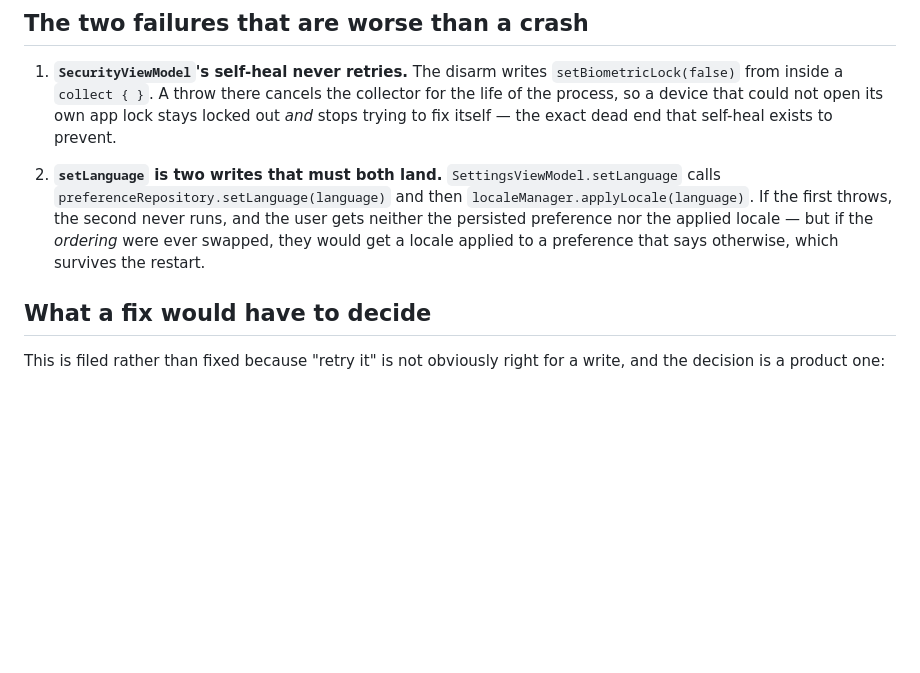
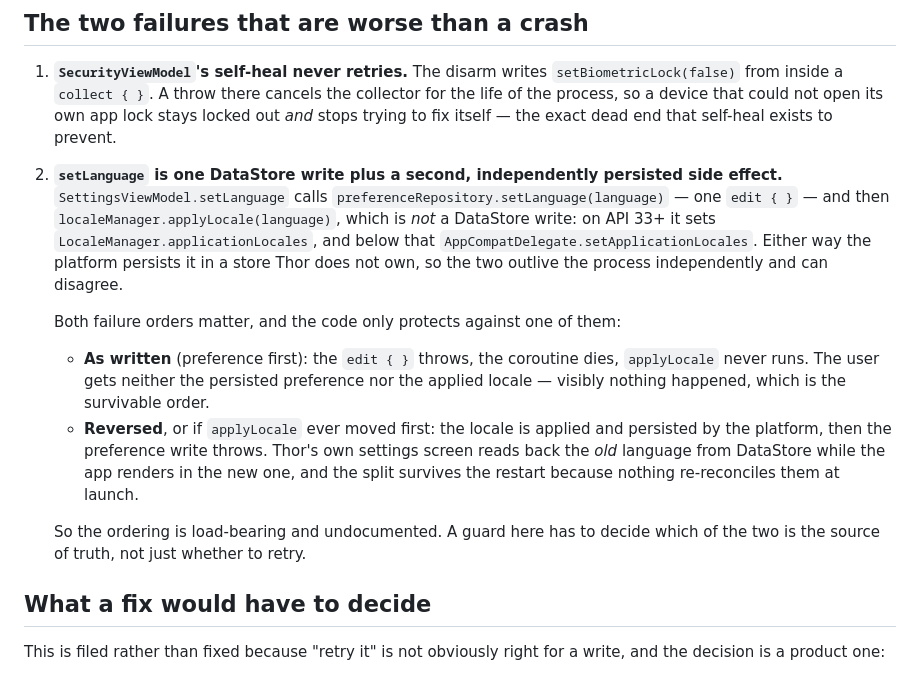
Before and after one commit to trinadhthatakula/Thor, a Markdown page: docs/follow-ups/datastore-writes-are-unguarded.md, the part around the change. Drawn GitHub-style; blank space fills up the shorter version.

Commit message:
docs(follow-ups): setLanguage is one write and one platform-persisted side effect
Review caught the doc calling `setLanguage` "two writes that must both land".
It is one `edit { }` followed by `localeManager.applyLocale`, which is not a
DataStore write at all: API 33+ sets `LocaleManager.applicationLocales`, below
that `AppCompatDelegate.setApplicationLocales`, and either way the platform
persists it in a store Thor does not own.

That distinction is the whole point of the entry, so getting it wrong pointed a
future fix at the wrong remedy — "make the two writes atomic" is not available
when only one of them is Thor's.

Both failure orders are now written down. As the code stands the preference
write goes first, so a throw means visibly nothing happened. Reversed, the
locale is applied and persisted while DataStore keeps the old value, and the
split survives a restart because nothing reconciles them at launch. So the
ordering is load-bearing, and a guard has to pick a source of truth rather than
just decide whether to retry.

```diff
--- a/docs/follow-ups/datastore-writes-are-unguarded.md
+++ b/docs/follow-ups/datastore-writes-are-unguarded.md
@@ -49,11 +49,25 @@ Confirmed by inspection on 2026-08-04: **zero** callers of any `preferenceReposi
    a device that could not open its own app lock stays locked out *and* stops trying to fix itself —
    the exact dead end that self-heal exists to prevent.
 
-2. **`setLanguage` is two writes that must both land.** `SettingsViewModel.setLanguage` calls
-   `preferenceRepository.setLanguage(language)` and then `localeManager.applyLocale(language)`. If
-   the first throws, the second never runs, and the user gets neither the persisted preference nor
-   the applied locale — but if the *ordering* were ever swapped, they would get a locale applied to
-   a preference that says otherwise, which survives the restart.
+2. **`setLanguage` is one DataStore write plus a second, independently persisted side effect.**
+   `SettingsViewModel.setLanguage` calls `preferenceRepository.setLanguage(language)` — one
+   `edit { }` — and then `localeManager.applyLocale(language)`, which is *not* a DataStore write:
+   on API 33+ it sets `LocaleManager.applicationLocales`, and below that
+   `AppCompatDelegate.setApplicationLocales`. Either way the platform persists it in a store Thor
+   does not own, so the two outlive the process independently and can disagree.
+
+   Both failure orders matter, and the code only protects against one of them:
+
+   - **As written** (preference first): the `edit { }` throws, the coroutine dies, `applyLocale`
+     never runs. The user gets neither the persisted preference nor the applied locale — visibly
+     nothing happened, which is the survivable order.
+   - **Reversed**, or if `applyLocale` ever moved first: the locale is applied and persisted by the
+     platform, then the preference write throws. Thor's own settings screen reads back the *old*
+     language from DataStore while the app renders in the new one, and the split survives the
+     restart because nothing re-reconciles them at launch.
+
+   So the ordering is load-bearing and undocumented. A guard here has to decide which of the two is
+   the source of truth, not just whether to retry.
 
 ## What a fix would have to decide
 
```
Also changed, not shown: docs/follow-ups/README.md (+1 -1 lines).
